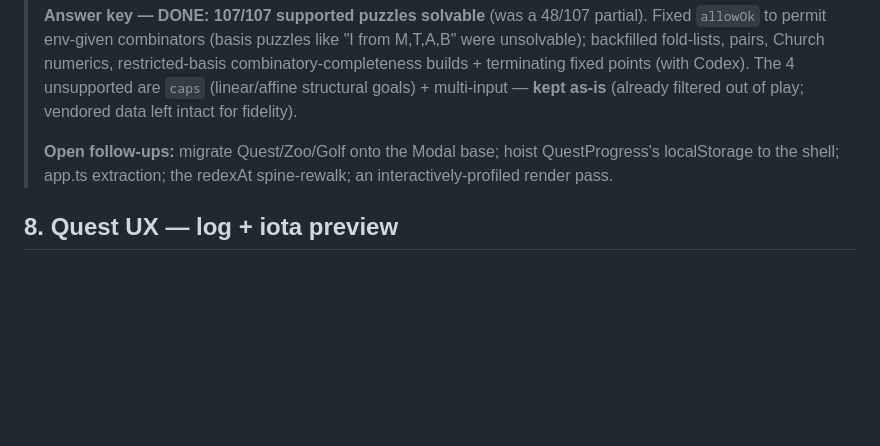
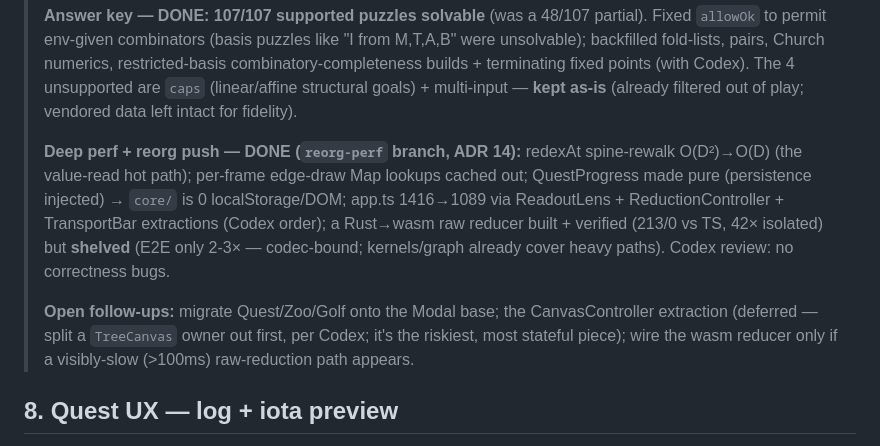
Before and after one commit to Tritlo/Combinate, a Markdown page: TODO.md, the part around the change. Drawn GitHub-style; blank space fills up the shorter version.

```diff
--- a/TODO.md
+++ b/TODO.md
@@ -25,9 +25,18 @@ Work top-down. **Working rhythm for every task:**
 > unsupported are `caps` (linear/affine structural goals) + multi-input — **kept as-is**
 > (already filtered out of play; vendored data left intact for fidelity).
 >
-> **Open follow-ups:** migrate Quest/Zoo/Golf onto the Modal base; hoist QuestProgress's
-> localStorage to the shell; app.ts extraction; the redexAt spine-rewalk; an
-> interactively-profiled render pass.
+> **Deep perf + reorg push — DONE (`reorg-perf` branch, ADR 14):** redexAt spine-rewalk
+> O(D²)→O(D) (the value-read hot path); per-frame edge-draw Map lookups cached out;
+> QuestProgress made pure (persistence injected) → `core/` is 0 localStorage/DOM; app.ts
+> 1416→1089 via ReadoutLens + ReductionController + TransportBar extractions (Codex order);
+> a Rust→wasm raw reducer built + verified (213/0 vs TS, 42× isolated) but **shelved** (E2E
+> only 2-3× — codec-bound; kernels/graph already cover heavy paths). Codex review: no
+> correctness bugs.
+>
+> **Open follow-ups:** migrate Quest/Zoo/Golf onto the Modal base; the CanvasController
+> extraction (deferred — split a `TreeCanvas` owner out first, per Codex; it's the riskiest,
+> most stateful piece); wire the wasm reducer only if a visibly-slow (>100ms) raw-reduction
+> path appears.
 
 ## 8. Quest UX — log + iota preview
 
```
Also changed, not shown: docs/ADRs.md (+40 -0 lines).
